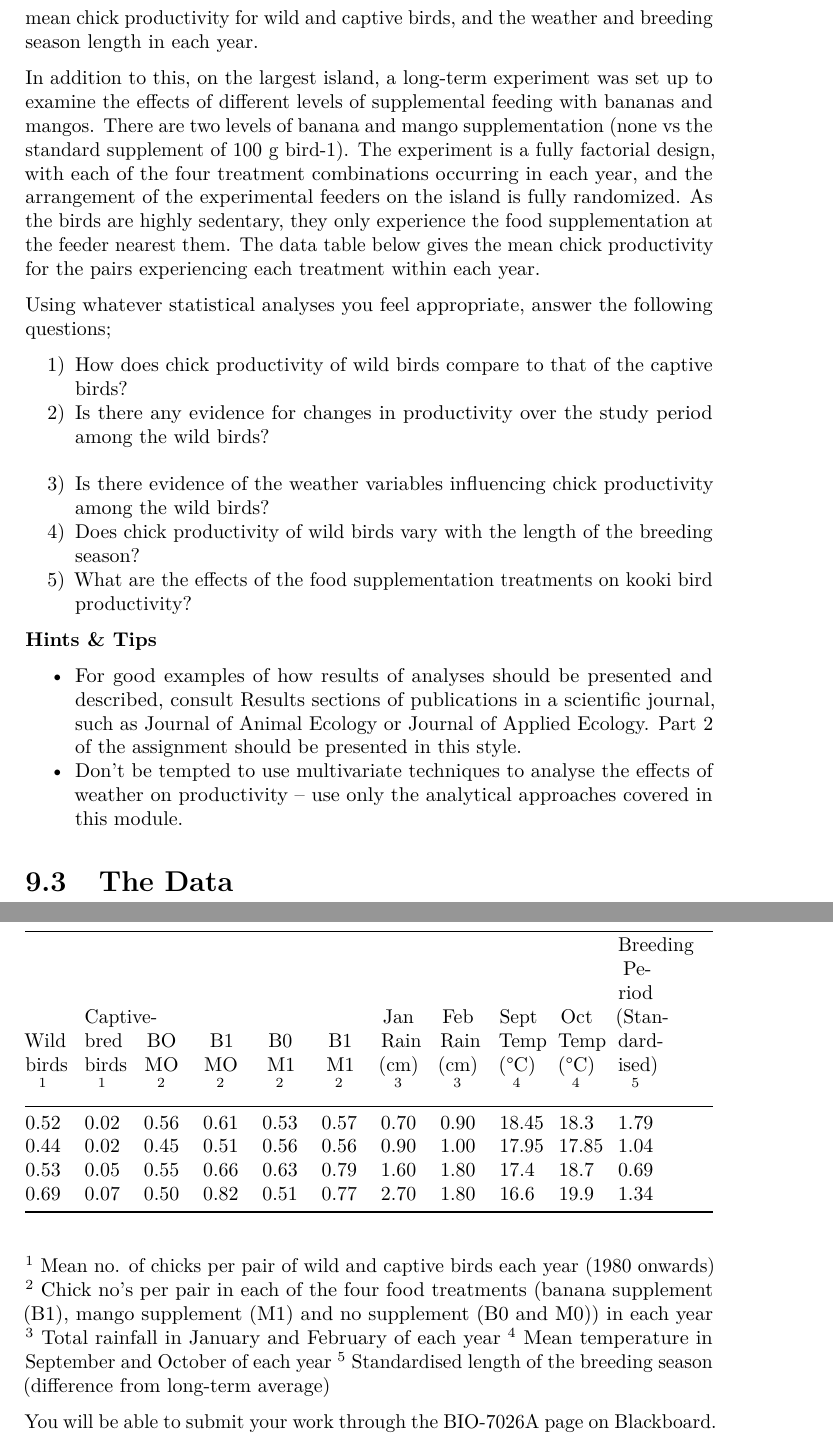
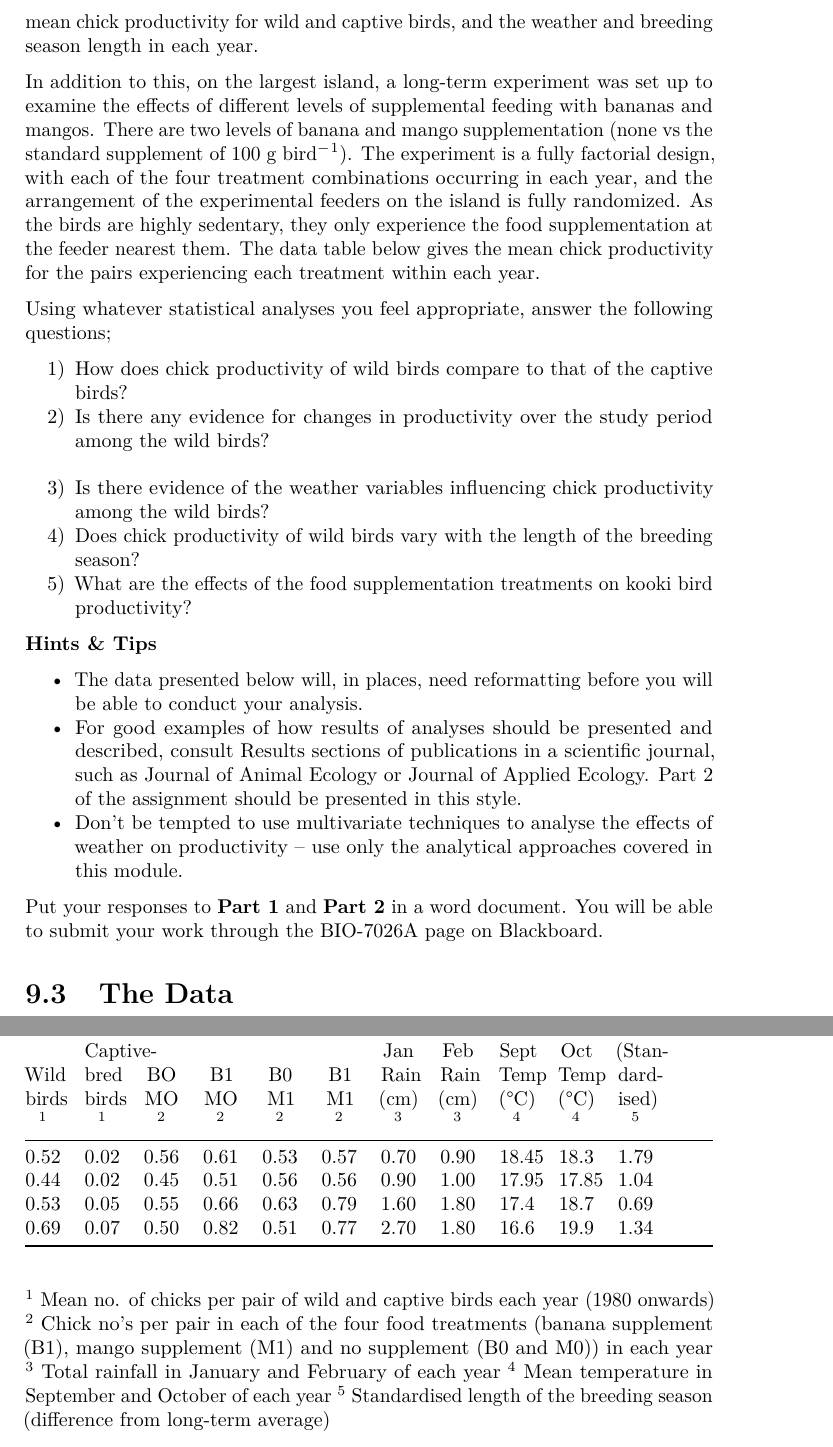
Before and after one commit to ellenbell/7056A, a LaTeX thesis (docs/7026A.tex): two parts of pages 92 and 94 of 95, joined at a grey line, cut so that both start at the same text. Compiled offline with pdfLaTeX.

Commit message:
first update

```diff
--- a/docs/7026A.tex
+++ b/docs/7026A.tex
@@ -3179,9 +3179,9 @@ There are \textbf{two} separate parts to this assignment:
 \hypertarget{the-problem}{%
 \section{The Problem}\label{the-problem}}
 
-The kooki bird is a very rare (fictional) species, which now exists only on a few islands. The birds are largely frugivorous, and natural fruit yield on the islands can vary with weather conditions. Since 1980, a captive breeding programme has been in place and chick productivity has been measured for both captive birds and birds breeding in the wild. Weather data have also been measured at a local meteorological station. The investigators are interested in assessing how maximum daytime temperatures during September and October and rainfall during January and February might affect wild chick productivity. The length of the breeding season was also recorded as the (standardised) number of days during which the temperature reached 15oC. The data table below gives the mean chick productivity for wild and captive birds, and the weather and breeding season length in each year.
-
-In addition to this, on the largest island, a long-term experiment was set up to examine the effects of different levels of supplemental feeding with bananas and mangos. There are two levels of banana and mango supplementation (none vs the standard supplement of 100 g bird-1). The experiment is a fully factorial design, with each of the four treatment combinations occurring in each year, and the arrangement of the experimental feeders on the island is fully randomized. As the birds are highly sedentary, they only experience the food supplementation at the feeder nearest them. The data table below gives the mean chick productivity for the pairs experiencing each treatment within each year.
+The kooki bird is a very rare (fictional) species, which now exists only on a few islands. The birds are largely frugivorous, and natural fruit yield on the islands can vary with weather conditions. Since 1980, a captive breeding programme has been in place and chick productivity has been measured for both captive birds and birds breeding in the wild. Weather data have also been measured at a local meteorological station. The investigators are interested in assessing how maximum daytime temperatures during September and October and rainfall during January and February might affect wild chick productivity. The length of the breeding season was also recorded as the (standardised) number of days during which the temperature reached 15°C. The data table below gives the mean chick productivity for wild and captive birds, and the weather and breeding season length in each year.
+
+In addition to this, on the largest island, a long-term experiment was set up to examine the effects of different levels of supplemental feeding with bananas and mangos. There are two levels of banana and mango supplementation (none vs the standard supplement of 100 g bird\(^-\)\(^1\)). The experiment is a fully factorial design, with each of the four treatment combinations occurring in each year, and the arrangement of the experimental feeders on the island is fully randomized. As the birds are highly sedentary, they only experience the food supplementation at the feeder nearest them. The data table below gives the mean chick productivity for the pairs experiencing each treatment within each year.
 
 Using whatever statistical analyses you feel appropriate, answer the following questions;
 
@@ -3205,10 +3205,14 @@ Using whatever statistical analyses you feel appropriate, answer the following q
 \begin{itemize}
 \tightlist
 \item
+  The data presented below will, in places, need reformatting before you will be able to conduct your analysis.
+\item
   For good examples of how results of analyses should be presented and described, consult Results sections of publications in a scientific journal, such as Journal of Animal Ecology or Journal of Applied Ecology. Part 2 of the assignment should be presented in this style.
 \item
   Don't be tempted to use multivariate techniques to analyse the effects of weather on productivity -- use only the analytical approaches covered in this module.
 \end{itemize}
+
+Put your responses to \textbf{Part 1} and \textbf{Part 2} in a word document. You will be able to submit your work through the BIO-7026A page on Blackboard.
 
 \hypertarget{the-data-3}{%
 \section{The Data}\label{the-data-3}}
@@ -3292,8 +3296,6 @@ Breeding Period (Standardised) \(^5\)
 \(^4\) Mean temperature in September and October of each year
 \(^5\) Standardised length of the breeding season (difference from long-term average)
 
-You will be able to submit your work through the BIO-7026A page on Blackboard.
-
   \bibliography{book.bib,packages.bib}
 
 \end{document}
```
Also changed, not shown: 5 other files.
